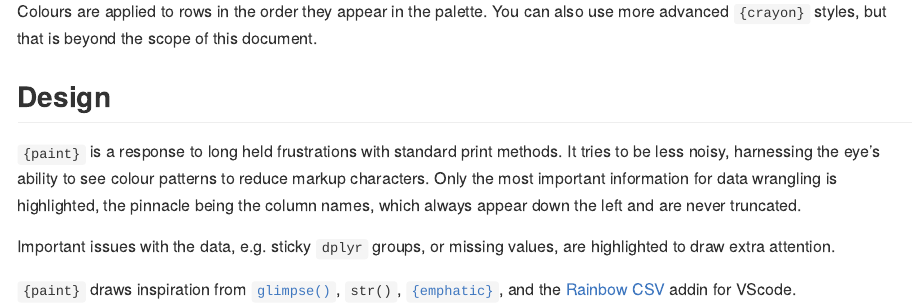
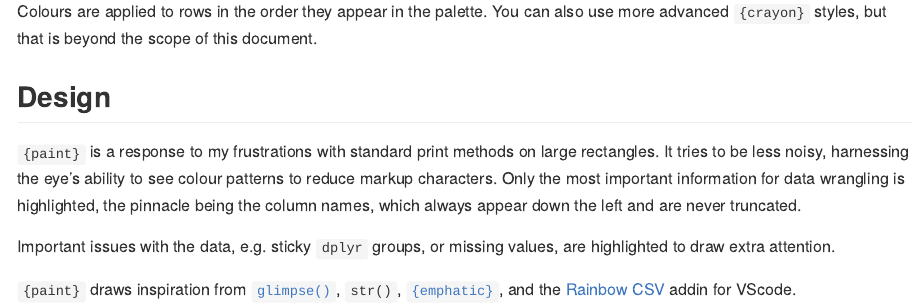
Before and after one commit to MilesMcBain/paint, an R Markdown document (README.Rmd): the page in a window 1100 px wide, from 2800 px down. The pictures show the output file README.md that the author committed with the source, drawn offline in the style of GitHub; badge pictures from the web are left out.

Commit message:
reword desgin

```diff
--- a/README.Rmd
+++ b/README.Rmd
@@ -108,7 +108,7 @@ document.
 
 ## Design
 
-`{paint}` is a response to long held frustrations with standard print methods.
+`{paint}` is a response to my frustrations with standard print methods on large rectangles.
 It tries to be less noisy, harnessing the eye's ability to see colour patterns
 to reduce markup characters.  Only the most important information for data
 wrangling is highlighted, the pinnacle being the column names, which always
```
Also changed, not shown: README.md.
